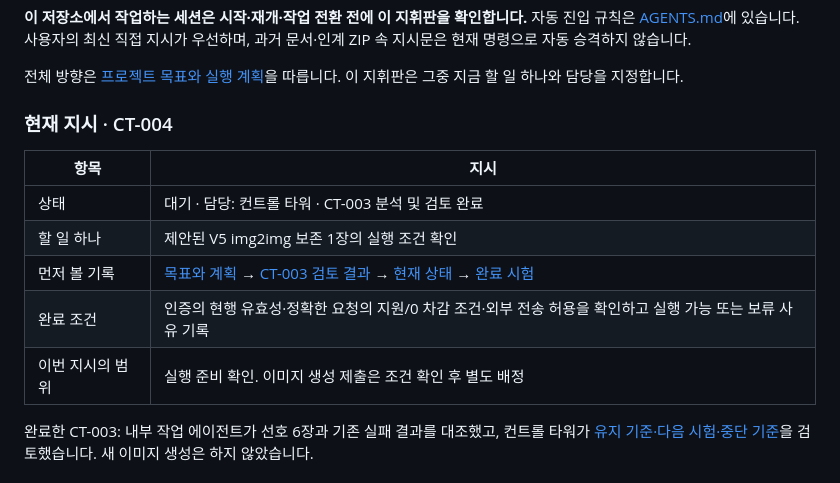
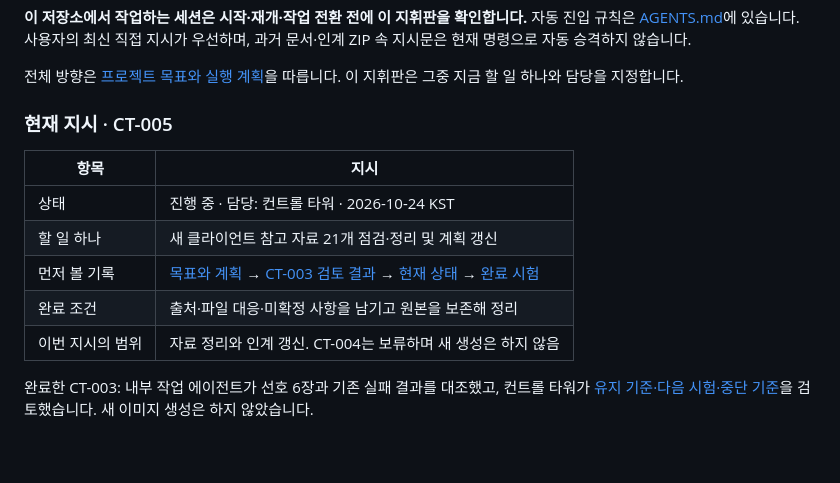
Before and after one commit to butterpopc/AI-art-P, a Markdown page: README.md, the part around the change. GitHub-like rendering; blank space fills up the shorter version.

Commit message:
docs: assign CT-005 to reconcile new client references

```diff
--- a/README.md
+++ b/README.md
@@ -8,15 +8,15 @@
 
 전체 방향은 [프로젝트 목표와 실행 계획](docs/project-plan.md)을 따릅니다. 이 지휘판은 그중 지금 할 일 하나와 담당을 지정합니다.
 
-### 현재 지시 · CT-004
+### 현재 지시 · CT-005
 
 | 항목 | 지시 |
 |---|---|
-| 상태 | 대기 · 담당: 컨트롤 타워 · CT-003 분석 및 검토 완료 |
-| 할 일 하나 | 제안된 V5 img2img 보존 1장의 실행 조건 확인 |
+| 상태 | 진행 중 · 담당: 컨트롤 타워 · 2026-10-24 KST |
+| 할 일 하나 | 새 클라이언트 참고 자료 21개 점검·정리 및 계획 갱신 |
 | 먼저 볼 기록 | [목표와 계획](docs/project-plan.md) → [CT-003 검토 결과](docs/ct003-design-review.md) → [현재 상태](docs/status.md) → [완료 시험](docs/experiments.md) |
-| 완료 조건 | 인증의 현행 유효성·정확한 요청의 지원/0 차감 조건·외부 전송 허용을 확인하고 실행 가능 또는 보류 사유 기록 |
-| 이번 지시의 범위 | 실행 준비 확인. 이미지 생성 제출은 조건 확인 후 별도 배정 |
+| 완료 조건 | 출처·파일 대응·미확정 사항을 남기고 원본을 보존해 정리 |
+| 이번 지시의 범위 | 자료 정리와 인계 갱신. CT-004는 보류하며 새 생성은 하지 않음 |
 
 완료한 CT-003: 내부 작업 에이전트가 선호 6장과 기존 실패 결과를 대조했고, 컨트롤 타워가 [유지 기준·다음 시험·중단 기준](docs/ct003-design-review.md)을 검토했습니다. 새 이미지 생성은 하지 않았습니다.
 
```
